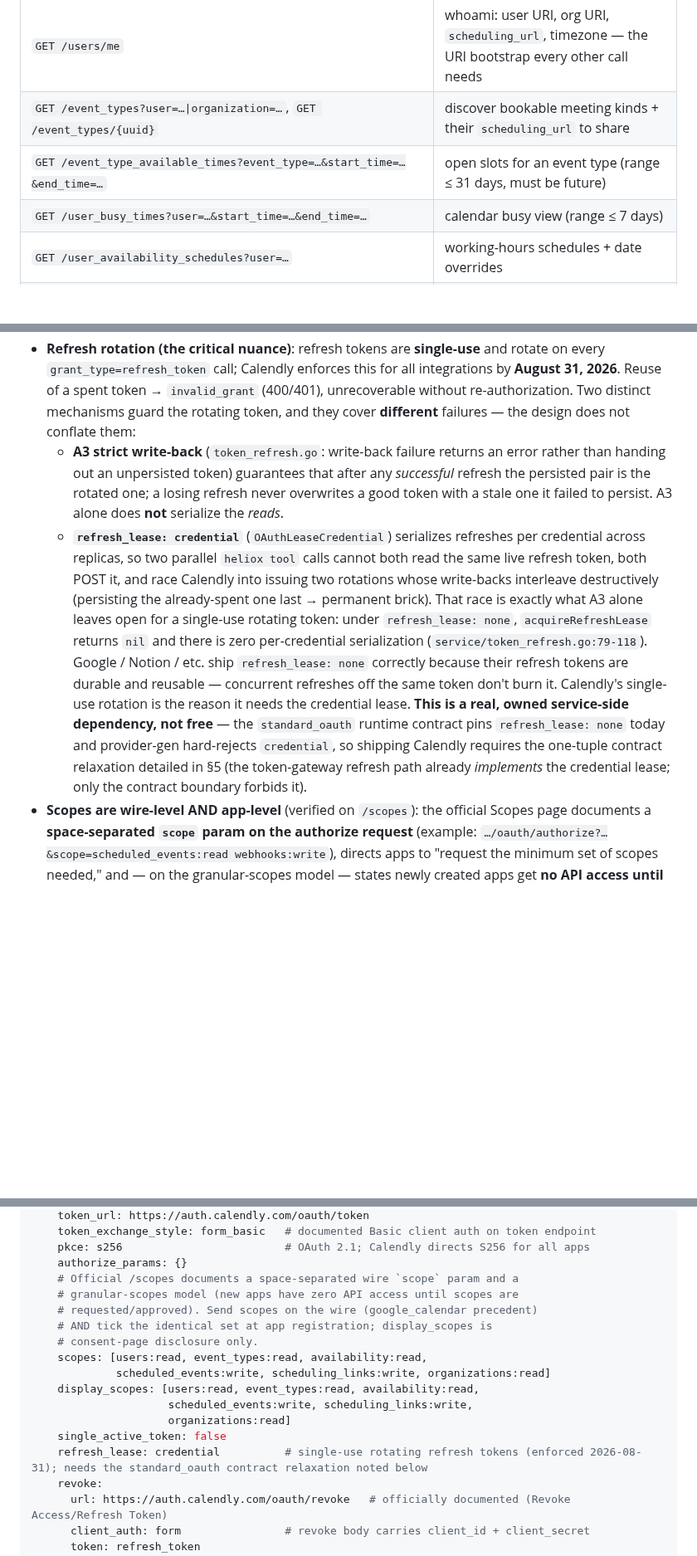
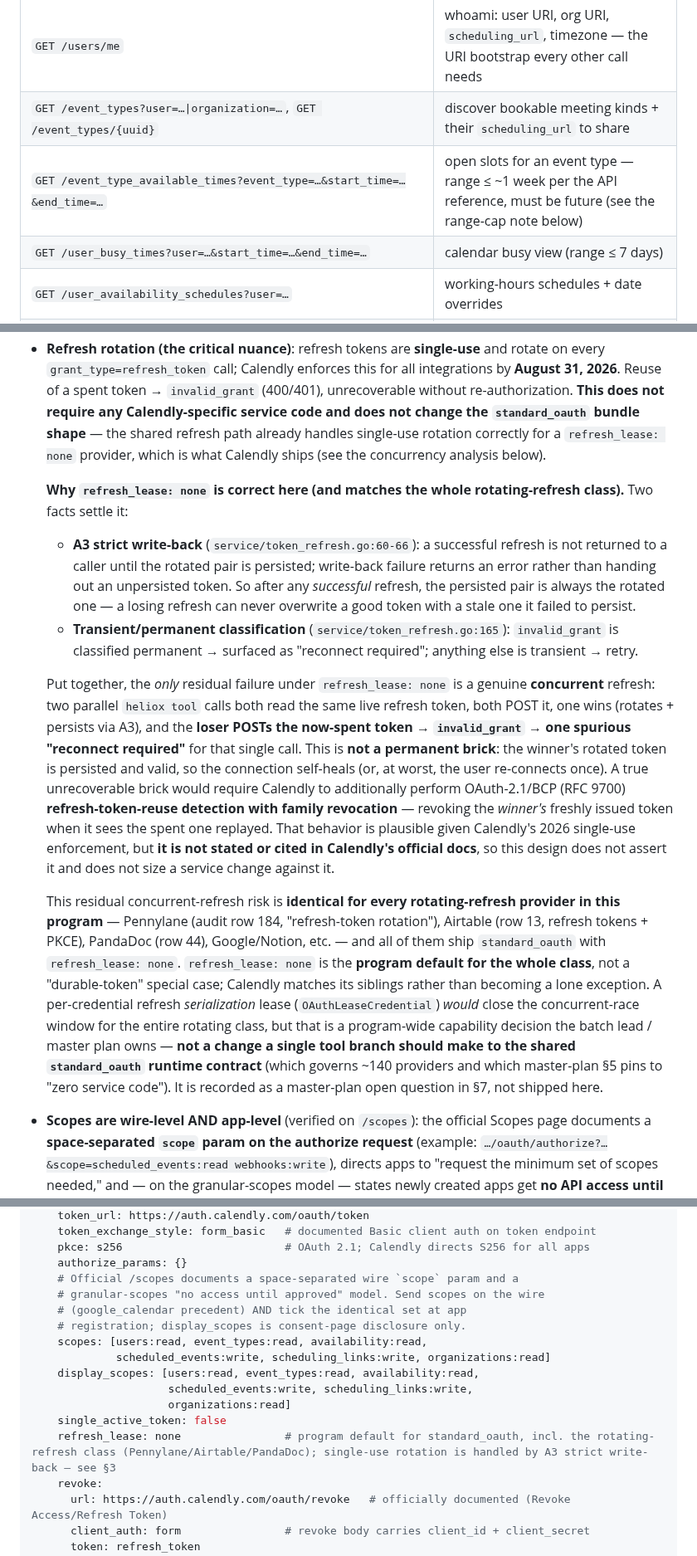
Before and after one commit to heliohq/anycli, a Markdown page: DESIGN.md, 3 parts joined by grey strips. Shown at 83% size. Drawn GitHub-style; blank space fills up the shorter version.

```diff
--- a/DESIGN.md
+++ b/DESIGN.md
@@ -30,7 +30,7 @@ Endpoints the tool wraps, and why:
 |---|---|
 | `GET /users/me` | whoami: user URI, org URI, `scheduling_url`, timezone — the URI bootstrap every other call needs |
 | `GET /event_types?user=…\|organization=…`, `GET /event_types/{uuid}` | discover bookable meeting kinds + their `scheduling_url` to share |
-| `GET /event_type_available_times?event_type=…&start_time=…&end_time=…` | open slots for an event type (range ≤ 31 days, must be future) |
+| `GET /event_type_available_times?event_type=…&start_time=…&end_time=…` | open slots for an event type — range ≤ ~1 week per the API reference, must be future (see the range-cap note below) |
 | `GET /user_busy_times?user=…&start_time=…&end_time=…` | calendar busy view (range ≤ 7 days) |
 | `GET /user_availability_schedules?user=…` | working-hours schedules + date overrides |
 | `GET /scheduled_events?user=…\|organization=…` (+`min_start_time`/`max_start_time`/`status`/`invitee_email`), `GET /scheduled_events/{uuid}` | list/inspect booked meetings |
@@ -78,31 +94,53 @@ Verified on official pages (`/creating-an-oauth-app`, `/authentication`,
   **single-use** and rotate on every `grant_type=refresh_token` call;
   Calendly enforces this for all integrations by **August 31, 2026**. Reuse
   of a spent token → `invalid_grant` (400/401), unrecoverable without
-  re-authorization. Two distinct mechanisms guard the rotating token, and
-  they cover **different** failures — the design does not conflate them:
-  - **A3 strict write-back** (`token_refresh.go`: write-back failure returns
-    an error rather than handing out an unpersisted token) guarantees that
-    after any *successful* refresh the persisted pair is the rotated one; a
-    losing refresh never overwrites a good token with a stale one it failed
-    to persist. A3 alone does **not** serialize the *reads*.
-  - **`refresh_lease: credential`** (`OAuthLeaseCredential`) serializes
-    refreshes per credential across replicas, so two parallel `heliox tool`
-    calls cannot both read the same live refresh token, both POST it, and
-    race Calendly into issuing two rotations whose write-backs interleave
-    destructively (persisting the already-spent one last → permanent brick).
-    That race is exactly what A3 alone leaves open for a single-use rotating
-    token: under `refresh_lease: none`, `acquireRefreshLease` returns `nil`
-    and there is zero per-credential serialization
-    (`service/token_refresh.go:79-118`).
-  Google / Notion / etc. ship `refresh_lease: none` correctly because their
-  refresh tokens are durable and reusable — concurrent refreshes off the same
-  token don't burn it. Calendly's single-use rotation is the reason it needs
-  the credential lease. **This is a real, owned service-side dependency, not
-  free** — the `standard_oauth` runtime contract pins `refresh_lease: none`
-  today and provider-gen hard-rejects `credential`, so shipping Calendly
-  requires the one-tuple contract relaxation detailed in §5 (the token-gateway
-  refresh path already *implements* the credential lease; only the contract
-  boundary forbids it).
+  re-authorization. **This does not require any Calendly-specific service code
+  and does not change the `standard_oauth` bundle shape** — the shared refresh
+  path already handles single-use rotation correctly for a
+  `refresh_lease: none` provider, which is what Calendly ships (see the
+  concurrency analysis below).
+
+  **Why `refresh_lease: none` is correct here (and matches the whole
+  rotating-refresh class).** Two facts settle it:
+  - **A3 strict write-back** (`service/token_refresh.go:60-66`): a successful
+    refresh is not returned to a caller until the rotated pair is persisted;
+    write-back failure returns an error rather than handing out an
+    unpersisted token. So after any *successful* refresh, the persisted pair
+    is always the rotated one — a losing refresh can never overwrite a good
+    token with a stale one it failed to persist.
+  - **Transient/permanent classification** (`service/token_refresh.go:165`):
+    `invalid_grant` is classified permanent → surfaced as "reconnect
+    required"; anything else is transient → retry.
+
+  Put together, the *only* residual failure under `refresh_lease: none` is a
+  genuine **concurrent** refresh: two parallel `heliox tool` calls both read
+  the same live refresh token, both POST it, one wins (rotates + persists via
+  A3), and the **loser POSTs the now-spent token → `invalid_grant` → one
+  spurious "reconnect required"** for that single call. This is **not a
+  permanent brick**: the winner's rotated token is persisted and valid, so the
+  connection self-heals (or, at worst, the user re-connects once). A true
+  unrecoverable brick would require Calendly to additionally perform
+  OAuth-2.1/BCP (RFC 9700) **refresh-token-reuse detection with family
+  revocation** — revoking the *winner's* freshly issued token when it sees the
+  spent one replayed. That behavior is plausible given Calendly's 2026
+  single-use enforcement, but **it is not stated or cited in Calendly's
+  official docs**, so this design does not assert it and does not size a
+  service change against it.
+
+  This residual concurrent-refresh risk is **identical for every rotating-refresh
+  provider in this program** — Pennylane (audit row 184, "refresh-token
+  rotation"), Airtable (row 13, refresh tokens + PKCE), PandaDoc (row 44),
+  Google/Notion, etc. — and all of them ship `standard_oauth` with
+  `refresh_lease: none`. `refresh_lease: none` is the **program default for
+  the whole class**, not a "durable-token" special case; Calendly matches its
+  siblings rather than becoming a lone exception. A per-credential refresh
+  *serialization* lease (`OAuthLeaseCredential`) *would* close the
+  concurrent-race window for the entire rotating class, but that is a
+  program-wide capability decision the batch lead / master plan owns — **not a
+  change a single tool branch should make to the shared `standard_oauth`
+  runtime contract** (which governs ~140 providers and which master-plan §5
+  pins to "zero service code"). It is recorded as a master-plan open question
+  in §7, not shipped here.
 - **Scopes are wire-level AND app-level** (verified on `/scopes`): the official
   Scopes page documents a **space-separated `scope` param on the authorize
   request** (example: `…/oauth/authorize?…&scope=scheduled_events:read
@@ -210,17 +248,16 @@ auth:
     pkce: s256                         # OAuth 2.1; Calendly directs S256 for all apps
     authorize_params: {}
     # Official /scopes documents a space-separated wire `scope` param and a
-    # granular-scopes model (new apps have zero API access until scopes are
-    # requested/approved). Send scopes on the wire (google_calendar precedent)
-    # AND tick the identical set at app registration; display_scopes is
-    # consent-page disclosure only.
+    # granular-scopes "no access until approved" model. Send scopes on the wire
+    # (google_calendar precedent) AND tick the identical set at app
+    # registration; display_scopes is consent-page disclosure only.
     scopes: [users:read, event_types:read, availability:read,
              scheduled_events:write, scheduling_links:write, organizations:read]
     display_scopes: [users:read, event_types:read, availability:read,
                      scheduled_events:write, scheduling_links:write,
                      organizations:read]
     single_active_token: false
-    refresh_lease: credential          # single-use rotating refresh tokens (enforced 2026-08-31); needs the standard_oauth contract relaxation noted below
+    refresh_lease: none                # program default for standard_oauth, incl. the rotating-refresh class (Pennylane/Airtable/PandaDoc); single-use rotation is handled by A3 strict write-back — see §3
     revoke:
       url: https://auth.calendly.com/oauth/revoke   # officially documented (Revoke Access/Refresh Token)
       client_auth: form                # revoke body carries client_id + client_secret
```
Also changed, not shown: other parts of DESIGN.md (+95 -70 lines).
